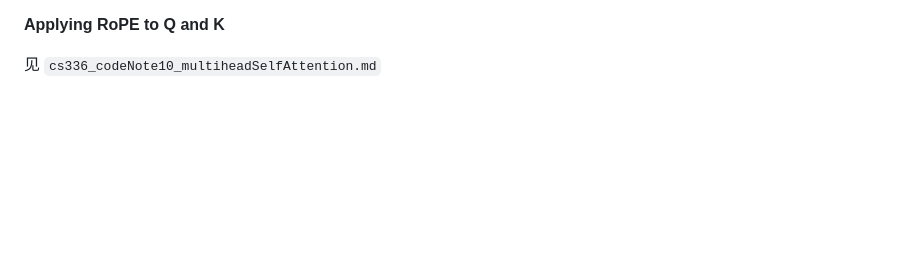
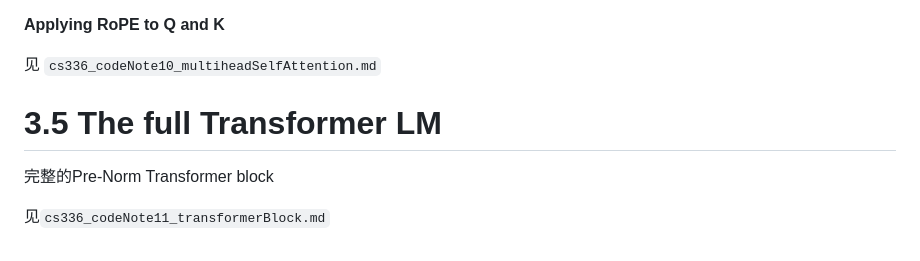
Before and after one commit to Okazaki-Yumemi/CS336, a Markdown page: notes/assignment1_basics/cs336_notes_assignment1_basics_2.md, the part around the change. GitHub-like rendering; blank space fills up the shorter version.

Commit message:
Note: Transformer Block

```diff
--- a/notes/assignment1_basics/cs336_notes_assignment1_basics_2.md
+++ b/notes/assignment1_basics/cs336_notes_assignment1_basics_2.md
@@ -271,3 +271,10 @@ MultiHeadSelfAttention(x) = WoMultiHead(W_q X, W_k X, W_v X)
 
 见
 `cs336_codeNote10_multiheadSelfAttention.md`
+
+
+# 3.5 The full Transformer LM
+
+完整的Pre-Norm Transformer block
+
+见`cs336_codeNote11_transformerBlock.md`
```
Also changed, not shown: notes/assignment1_basics/cs336_codeNote11_transformerBlock.md (added, +157 -0 lines).
